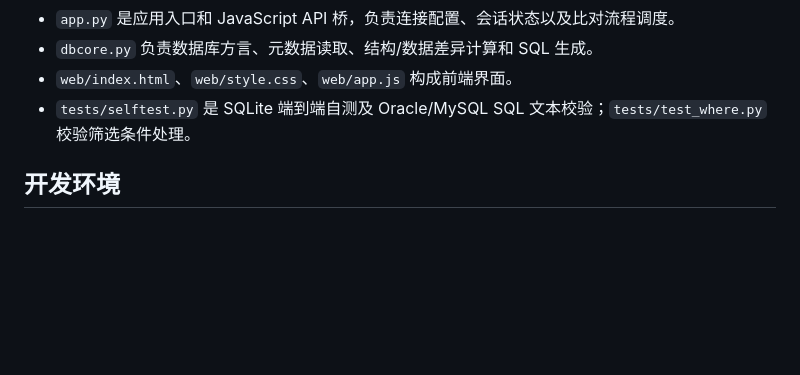
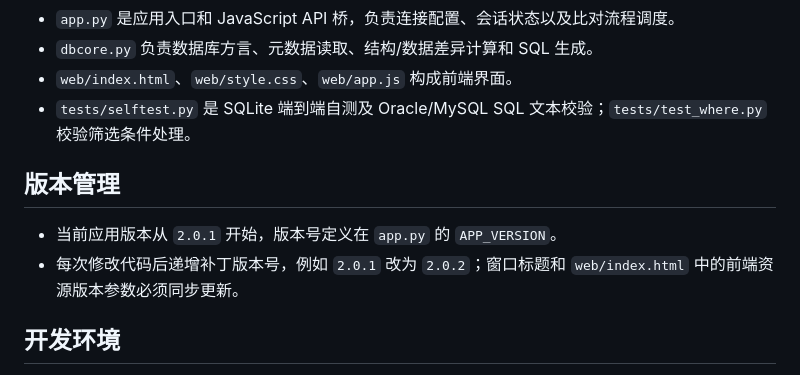
Before and after one commit to yc-2018/db-diff-sync-tool, a Markdown page: AGENTS.md, the part around the change. Rendered like a GitHub page; blank space fills up the shorter version.

```diff
--- a/AGENTS.md
+++ b/AGENTS.md
@@ -11,6 +11,11 @@
 - `dbcore.py` 负责数据库方言、元数据读取、结构/数据差异计算和 SQL 生成。
 - `web/index.html`、`web/style.css`、`web/app.js` 构成前端界面。
 - `tests/selftest.py` 是 SQLite 端到端自测及 Oracle/MySQL SQL 文本校验；`tests/test_where.py` 校验筛选条件处理。
+
+## 版本管理
+
+- 当前应用版本从 `2.0.1` 开始，版本号定义在 `app.py` 的 `APP_VERSION`。
+- 每次修改代码后递增补丁版本号，例如 `2.0.1` 改为 `2.0.2`；窗口标题和 `web/index.html` 中的前端资源版本参数必须同步更新。
 
 ## 开发环境
 
```
Also changed, not shown: README.md (+7 -0 lines), .img/img_5.png (added), 6 other files.
